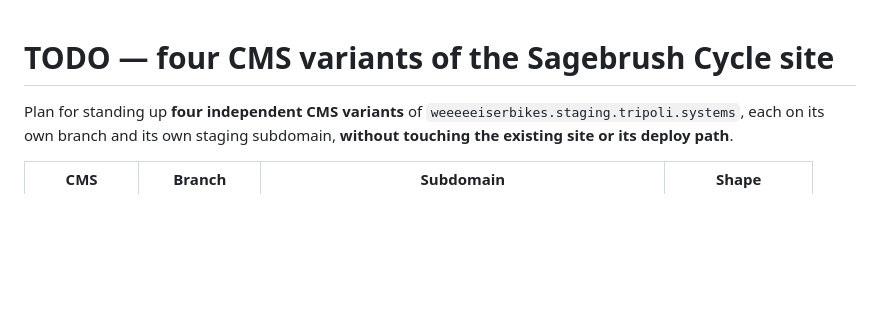
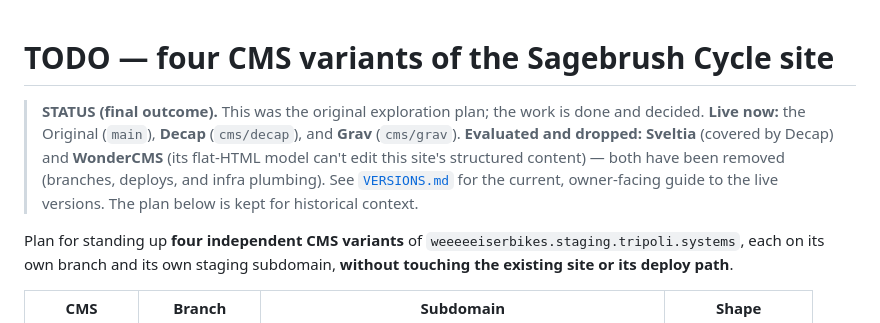
Before and after one commit to mayamartinezix/sagebrushcycles, a Markdown page: TODO.md, the part around the change. Drawn GitHub-style; blank space fills up the shorter version.

```diff
--- a/TODO.md
+++ b/TODO.md
@@ -1,4 +1,12 @@
 # TODO — four CMS variants of the Sagebrush Cycle site
+
+> **STATUS (final outcome).** This was the original exploration plan; the work is
+> done and decided. **Live now:** the Original (`main`), **Decap** (`cms/decap`),
+> and **Grav** (`cms/grav`). **Evaluated and dropped:** **Sveltia** (covered by
+> Decap) and **WonderCMS** (its flat-HTML model can't edit this site's structured
+> content) — both have been removed (branches, deploys, and infra plumbing).
+> See [`VERSIONS.md`](./VERSIONS.md) for the current, owner-facing guide to the
+> live versions. The plan below is kept for historical context.
 
 Plan for standing up **four independent CMS variants** of
 `weeeeeiserbikes.staging.tripoli.systems`, each on its own branch and its own
```
Also changed, not shown: VERSIONS.md (added, +156 -0 lines).
